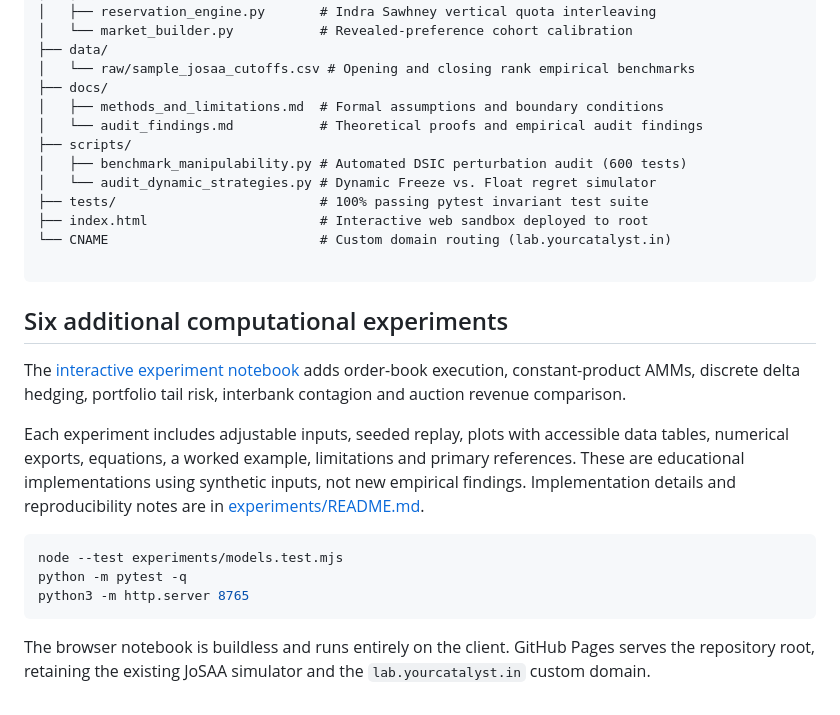
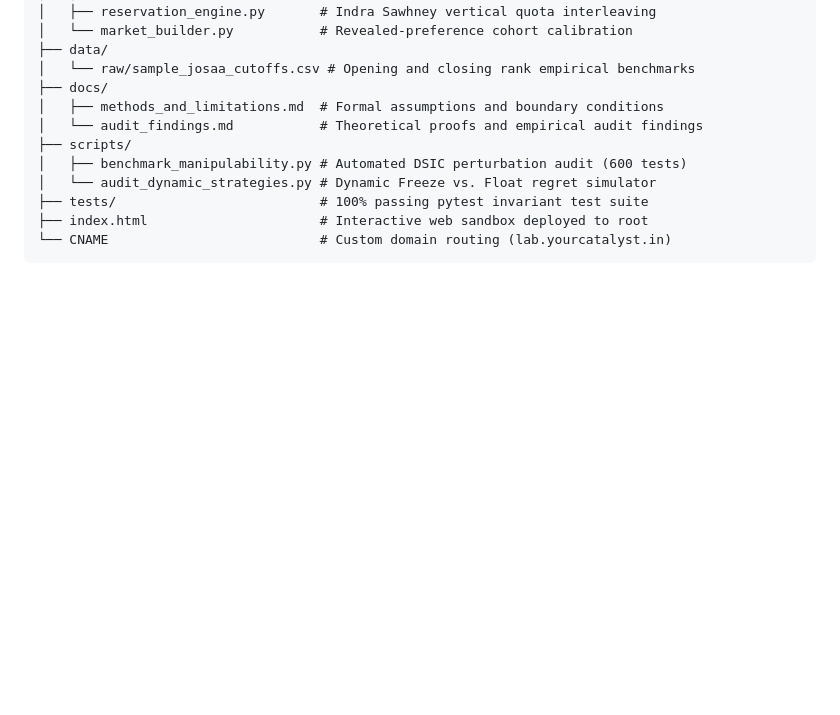
Before and after one commit to thetarocks/catalyst-lab, a Markdown page: README.md, the part around one of its changes. Drawn GitHub-style; blank space fills up the shorter version.

````diff
--- a/README.md
+++ b/README.md
@@ -45,19 +87,4 @@ catalyst-lab/
 ├── tests/                          # 100% passing pytest invariant test suite
 ├── index.html                      # Interactive web sandbox deployed to root
 └── CNAME                           # Custom domain routing (lab.yourcatalyst.in)
-
 ```
-
-## Six additional computational experiments
-
-The [interactive experiment notebook](https://lab.yourcatalyst.in/experiments/) adds order-book execution, constant-product AMMs, discrete delta hedging, portfolio tail risk, interbank contagion and auction revenue comparison.
-
-Each experiment includes adjustable inputs, seeded replay, plots with accessible data tables, numerical exports, equations, a worked example, limitations and primary references. These are educational implementations using synthetic inputs, not new empirical findings. Implementation details and reproducibility notes are in [experiments/README.md](experiments/README.md).
-
-```sh
-node --test experiments/models.test.mjs
-python -m pytest -q
-python3 -m http.server 8765
-```
-
-The browser notebook is buildless and runs entirely on the client. GitHub Pages serves the repository root, retaining the existing JoSAA simulator and the `lab.yourcatalyst.in` custom domain.
````
Also changed, not shown: other parts of README.md (+43 -1 lines), experiments/README.md (+6 -0 lines), wordpress/README.md (+2 -0 lines), docs/images/notebook-desktop.jpg (added), 13 other files.
